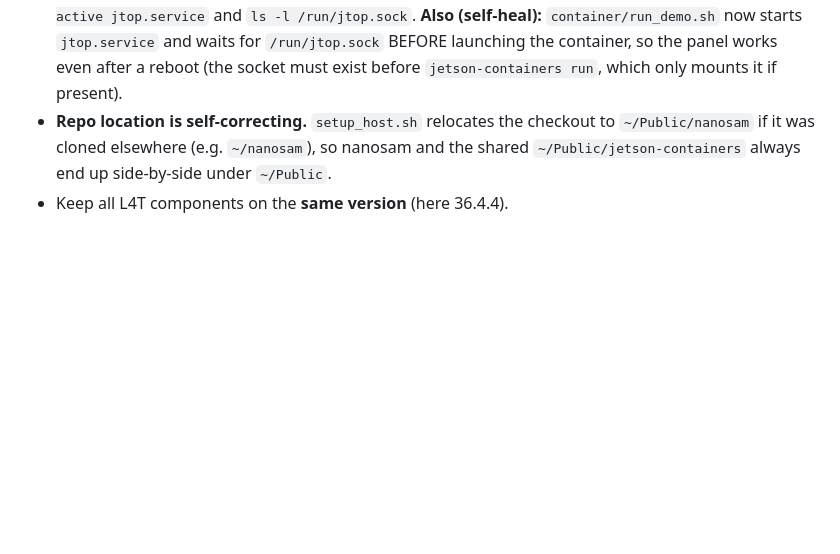
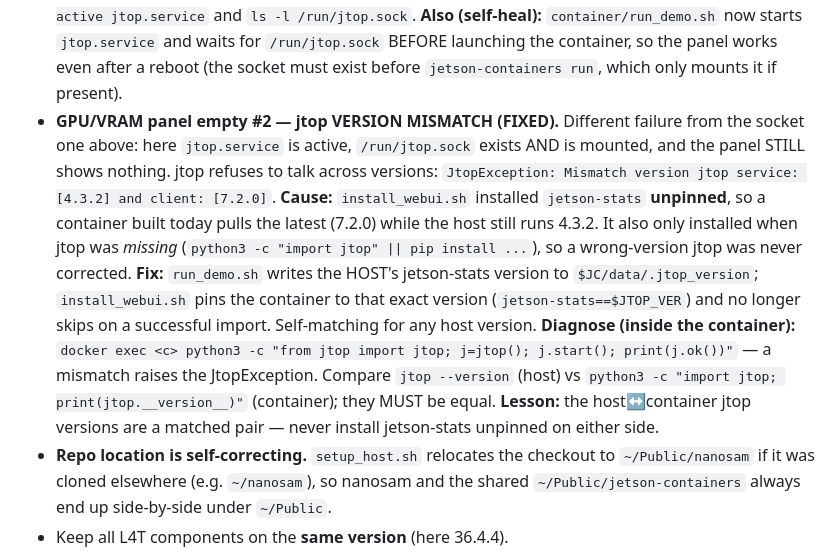
Before and after one commit to JerryZhang728/nanosam, a Markdown page: CLAUDE.md, the part around the change. Rendered like a GitHub page; blank space fills up the shorter version.

Commit message:
docs: record jtop host/container version-mismatch gotcha

```diff
--- a/CLAUDE.md
+++ b/CLAUDE.md
@@ -133,6 +133,22 @@ to build the OWL engine, generate the test video, patch the demo, and launch the
   **Also (self-heal):** `container/run_demo.sh` now starts `jtop.service` and waits for
   `/run/jtop.sock` BEFORE launching the container, so the panel works even after a reboot
   (the socket must exist before `jetson-containers run`, which only mounts it if present).
+- **GPU/VRAM panel empty #2 — jtop VERSION MISMATCH (FIXED).** Different failure from the socket one
+  above: here `jtop.service` is active, `/run/jtop.sock` exists AND is mounted, and the panel STILL
+  shows nothing. jtop refuses to talk across versions:
+  `JtopException: Mismatch version jtop service: [4.3.2] and client: [7.2.0]`.
+  **Cause:** `install_webui.sh` installed `jetson-stats` **unpinned**, so a container built today pulls
+  the latest (7.2.0) while the host still runs 4.3.2. It also only installed when jtop was *missing*
+  (`python3 -c "import jtop" || pip install ...`), so a wrong-version jtop was never corrected.
+  **Fix:** `run_demo.sh` writes the HOST's jetson-stats version to `$JC/data/.jtop_version`;
+  `install_webui.sh` pins the container to that exact version (`jetson-stats==$JTOP_VER`) and no longer
+  skips on a successful import. Self-matching for any host version.
+  **Diagnose (inside the container):**
+  `docker exec <c> python3 -c "from jtop import jtop; j=jtop(); j.start(); print(j.ok())"` — a mismatch
+  raises the JtopException. Compare `jtop --version` (host) vs
+  `python3 -c "import jtop; print(jtop.__version__)"` (container); they MUST be equal.
+  **Lesson:** the host↔container jtop versions are a matched pair — never install jetson-stats unpinned
+  on either side.
 - **Repo location is self-correcting.** `setup_host.sh` relocates the checkout to
   `~/Public/nanosam` if it was cloned elsewhere (e.g. `~/nanosam`), so nanosam and the shared
   `~/Public/jetson-containers` always end up side-by-side under `~/Public`.
```
